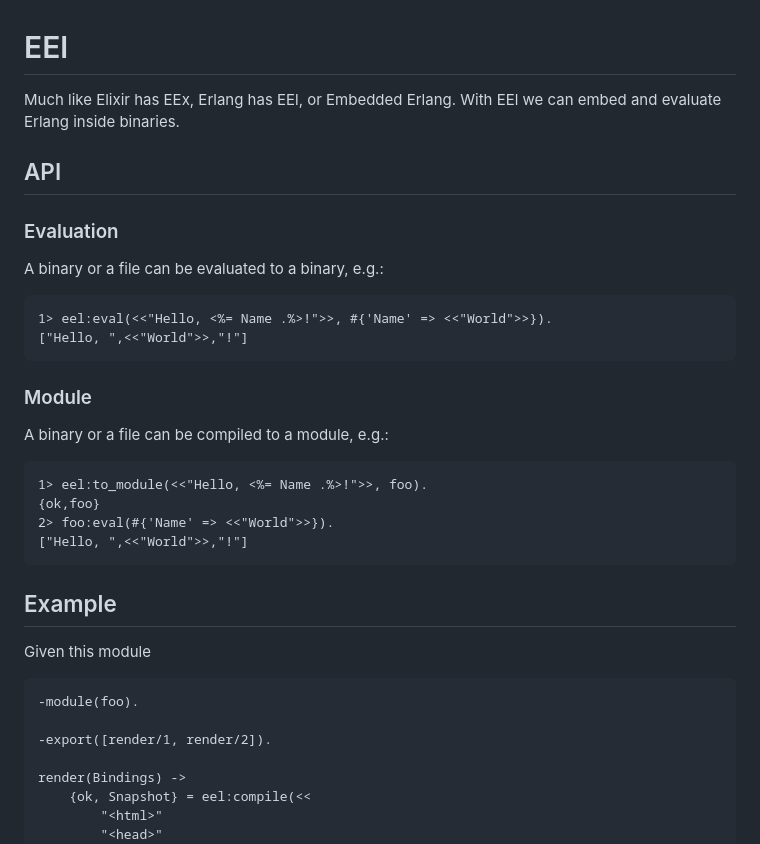
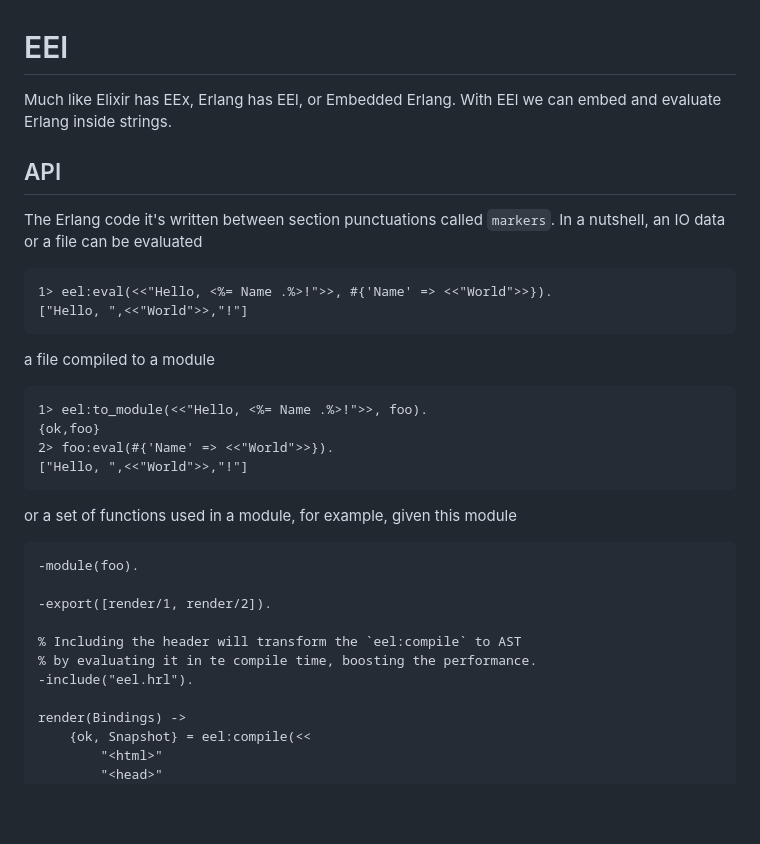
Before and after one commit to williamthome/eel, a Markdown page: README.md, the part around one of its changes. Rendered like a GitHub page; blank space fills up the shorter version.

````diff
--- a/README.md
+++ b/README.md
@@ -1,21 +1,18 @@
 # EEl
 
-Much like Elixir has EEx, Erlang has EEl, or Embedded Erlang. With EEl we can embed and evaluate Erlang inside binaries.
+Much like Elixir has EEx, Erlang has EEl, or Embedded Erlang. With EEl we can embed and evaluate Erlang inside strings.
 
 ## API
 
-### Evaluation
-
-A binary or a file can be evaluated to a binary, e.g.:
+The Erlang code it's written between section punctuations called `markers`.
+In a nutshell, an IO data or a file can be evaluated
 
 ```erlang
 1> eel:eval(<<"Hello, <%= Name .%>!">>, #{'Name' => <<"World">>}).
 ["Hello, ",<<"World">>,"!"]
 ```
 
-### Module
-
-A binary or a file can be compiled to a module, e.g.:
+a file compiled to a module
 
 ```erlang
 1> eel:to_module(<<"Hello, <%= Name .%>!">>, foo).
@@ -24,14 +21,16 @@ A binary or a file can be compiled to a module, e.g.:
 ["Hello, ",<<"World">>,"!"]
 ```
 
-## Example
-
-Given this module
+or a set of functions used in a module, for example, given this module
 
 ```erlang
 -module(foo).
 
 -export([render/1, render/2]).
+
+% Including the header will transform the `eel:compile` to AST
+% by evaluating it in te compile time, boosting the performance.
+-include("eel.hrl").
 
 render(Bindings) ->
     {ok, Snapshot} = eel:compile(<<
````
Also changed, not shown: other parts of README.md (+19 -27 lines).
